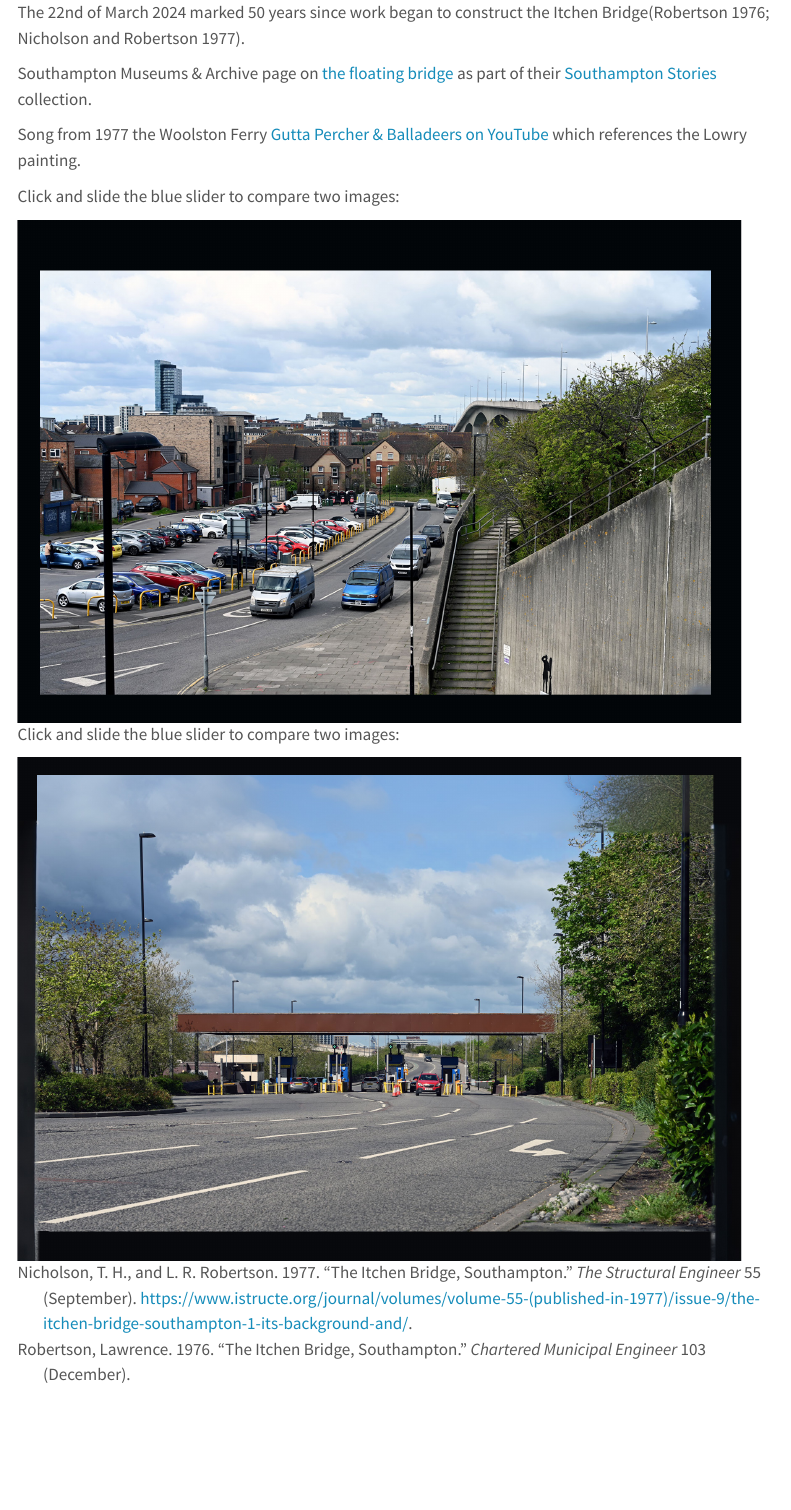
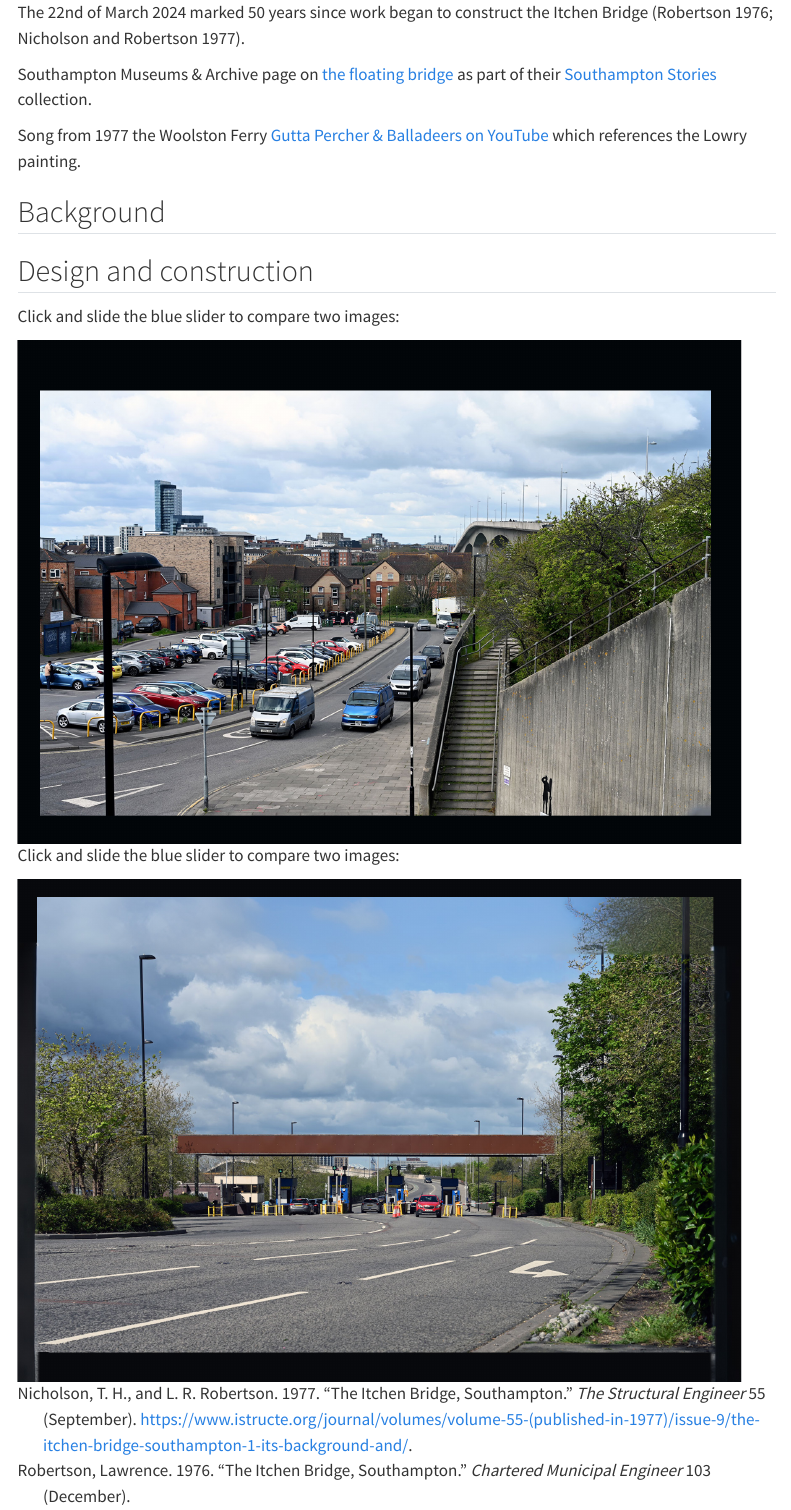
Before and after one commit to ab604/itchen-bridge, a Quarto document (index.qmd): the page in a window 1100 px wide, from its top. Rendered offline with R 4.5, knitr and Pandoc in place of Quarto, with nearby package versions; menus at the side of the page are left out.

Commit message:
update theme

````diff
--- a/_quarto.yml
+++ b/_quarto.yml
@@ -12,8 +12,8 @@ website:
 format:
   html:
     theme:
-      light: [lumen, styles.scss]
-      dark: [lumen, dark.scss]
+      light: [pulse, styles.scss]
+      dark: [pulse, dark.scss]
     css: photo-slider.css
     toc: true
     page-layout: full
--- a/dark.scss
+++ b/dark.scss
@@ -27,7 +27,7 @@ $shamrock: #1E8765 !default;
 $neutral1: #495961 !default;
 $neutral2: #758D9A !default;
 $gray-900: #222 !default;
-$link-color: $marine2 !default;
+/*--$link-color: $marine2 !default;
 $headings-color: $marine2 !default;
 
 // Body
--- a/index.qmd
+++ b/index.qmd
@@ -2,11 +2,15 @@
 include-in-header: photo-slider.js
 ---
 
-The 22nd of March 2024 marked 50 years since work began to construct the Itchen Bridge[@robertson1976; @nicholson1977].
+The 22nd of March 2024 marked 50 years since work began to construct the Itchen Bridge [@robertson1976; @nicholson1977].
 
 Southampton Museums & Archive page on [the floating bridge](https://southamptonstories.co.uk/story/floating-bridge/) as part of their [Southampton Stories](https://southamptonstories.co.uk/) collection.
 
 Song from 1977 the Woolston Ferry [Gutta Percher & Balladeers on YouTube](https://www.youtube.com/watch?v=OemLggeF8PU) which references the Lowry painting.
+
+## Background
+
+## Design and construction
 
 ```{=html}
 <p>Click and slide the blue slider to compare two images:</p>
--- a/styles.scss
+++ b/styles.scss
@@ -29,10 +29,10 @@ $horizon5: #8D3970 !default;
 $shamrock: #1E8765 !default;
 $neutral1: #495961 !default;
 $neutral2: #758D9A !default;
-$link-color: $marine1 !default;
-$headings-color: $marine1 !default;
+/*--$link-color: $marine1 !default;
+$headings-color: $marine1 !default;--*/
 
-/*-- scss:rules --*/
+/*-- scss:rules
 .highlight {
   color: $horizon3;
   font-weight: bold;
````
Also changed, not shown: docs/search.json, dark.scss (4 more changed lines), styles.scss (1 more changed lines), 3 other files.
